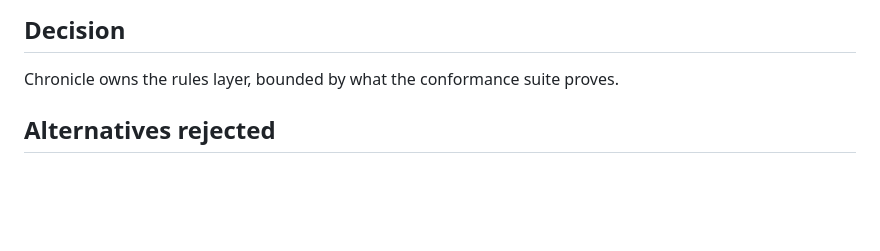
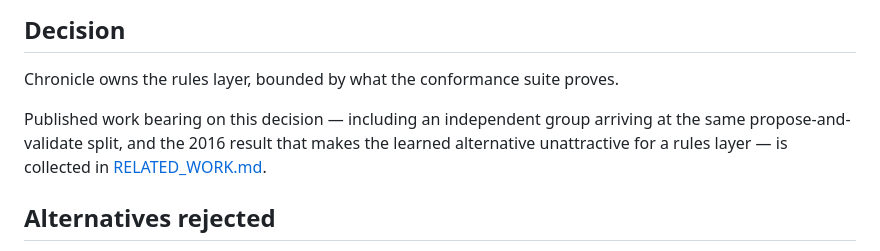
Before and after one commit to Zaious/riftbound-chronicle, a Markdown page: docs/decisions/ADR-0001-sovereign-rules-layer.md, the part around the change. Rendered like a GitHub page; blank space fills up the shorter version.

```diff
--- a/docs/decisions/ADR-0001-sovereign-rules-layer.md
+++ b/docs/decisions/ADR-0001-sovereign-rules-layer.md
@@ -52,6 +52,11 @@ assumptions, and an escalation path to the event's Head Judge.
 
 Chronicle owns the rules layer, bounded by what the conformance suite proves.
 
+Published work bearing on this decision — including an independent group
+arriving at the same propose-and-validate split, and the 2016 result that makes
+the learned alternative unattractive for a rules layer — is collected in
+[RELATED_WORK.md](../architecture/RELATED_WORK.md).
+
 ## Alternatives rejected
 
 **A. Stay escalation-only (no rules code at all).** The status quo the audits
```
Also changed, not shown: docs/architecture/RELATED_WORK.md (added, +155 -0 lines), docs/architecture/SOVEREIGN_RULES_LAYER.md (+5 -0 lines).
